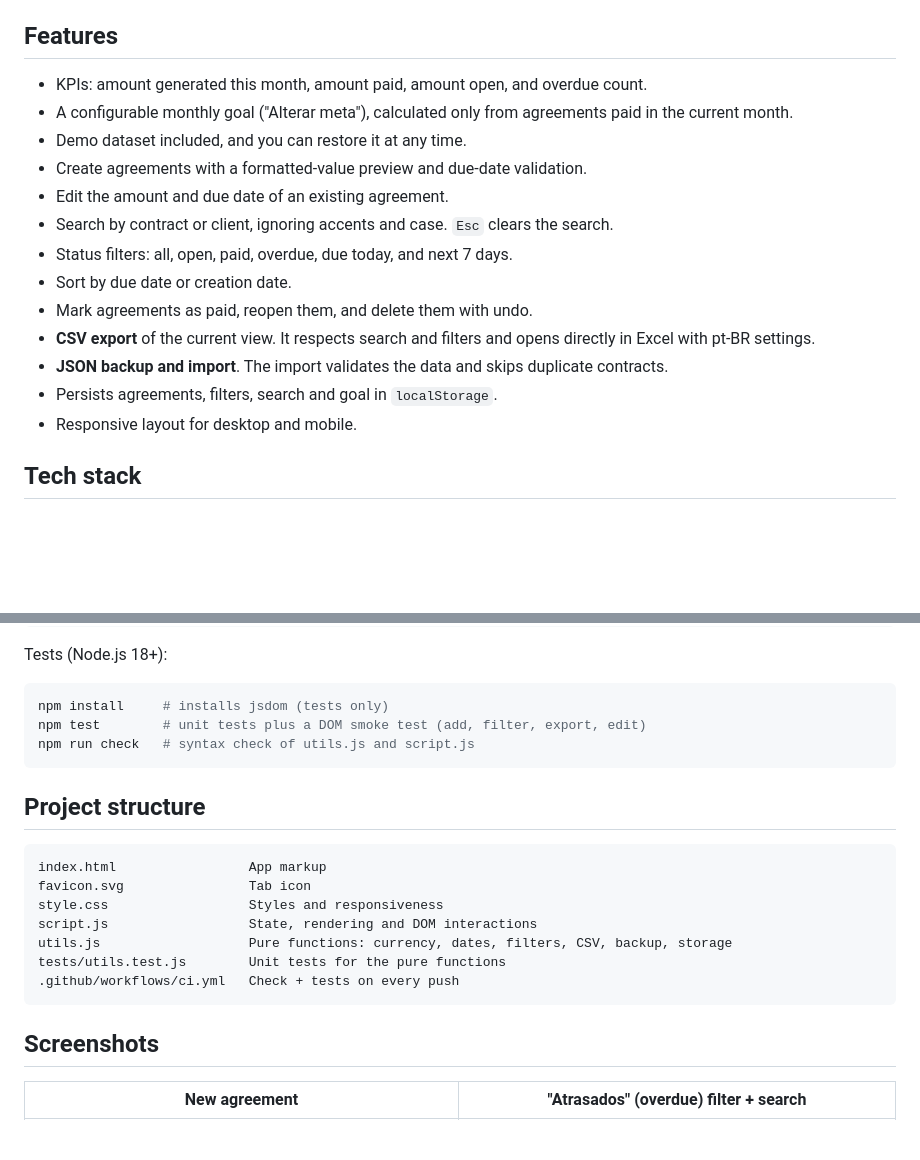
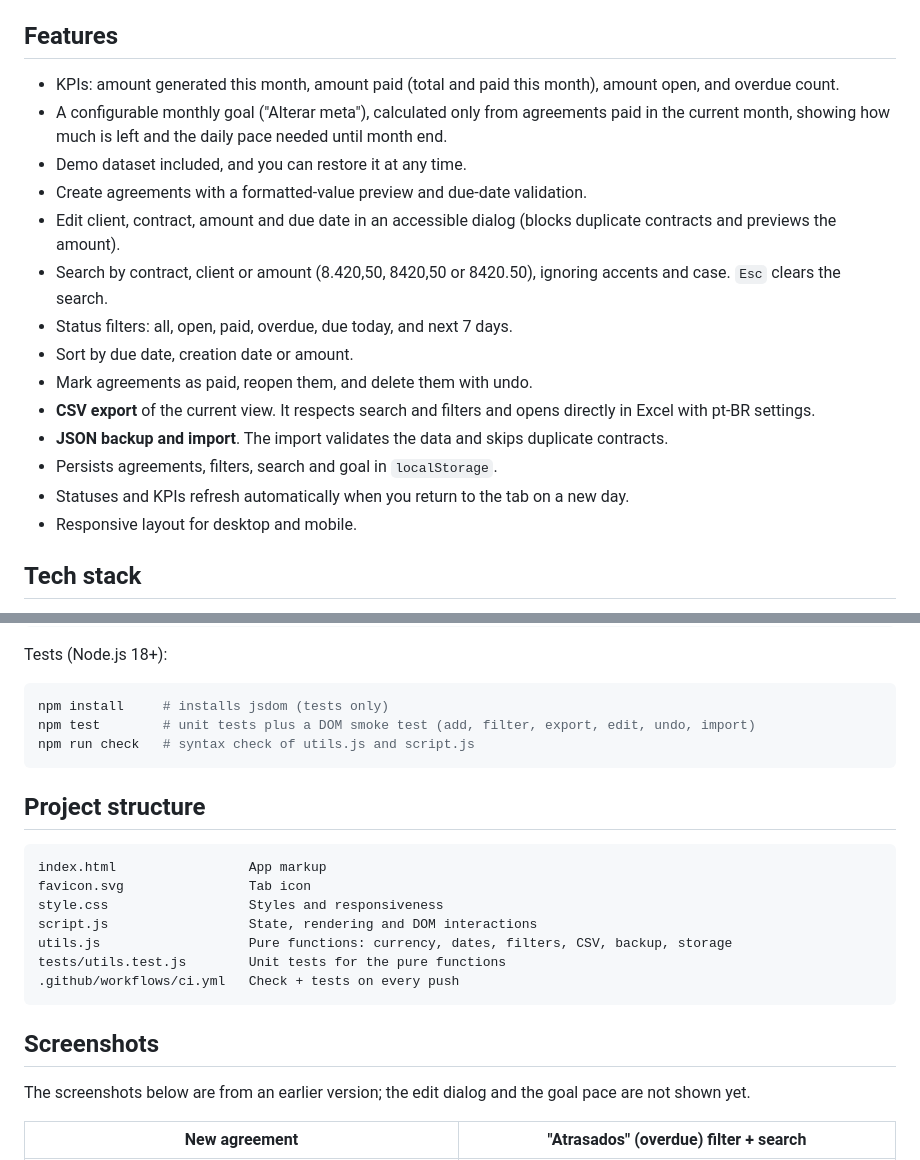
Before and after one commit to brunohinz/carteira-acordos, a Markdown page: README.en.md, 2 parts joined by grey strips. GitHub-like rendering; blank space fills up the shorter version.

````diff
--- a/README.en.md
+++ b/README.en.md
@@ -12,18 +12,19 @@ Carteira de Acordos is a front-end dashboard for tracking financial agreements (
 
 ## Features
 
-- KPIs: amount generated this month, amount paid, amount open, and overdue count.
-- A configurable monthly goal ("Alterar meta"), calculated only from agreements paid in the current month.
+- KPIs: amount generated this month, amount paid (total and paid this month), amount open, and overdue count.
+- A configurable monthly goal ("Alterar meta"), calculated only from agreements paid in the current month, showing how much is left and the daily pace needed until month end.
 - Demo dataset included, and you can restore it at any time.
 - Create agreements with a formatted-value preview and due-date validation.
-- Edit the amount and due date of an existing agreement.
-- Search by contract or client, ignoring accents and case. `Esc` clears the search.
+- Edit client, contract, amount and due date in an accessible dialog (blocks duplicate contracts and previews the amount).
+- Search by contract, client or amount (8.420,50, 8420,50 or 8420.50), ignoring accents and case. `Esc` clears the search.
 - Status filters: all, open, paid, overdue, due today, and next 7 days.
-- Sort by due date or creation date.
+- Sort by due date, creation date or amount.
 - Mark agreements as paid, reopen them, and delete them with undo.
 - **CSV export** of the current view. It respects search and filters and opens directly in Excel with pt-BR settings.
 - **JSON backup and import**. The import validates the data and skips duplicate contracts.
 - Persists agreements, filters, search and goal in `localStorage`.
+- Statuses and KPIs refresh automatically when you return to the tab on a new day.
 - Responsive layout for desktop and mobile.
 
 ## Tech stack
@@ -48,7 +49,7 @@ Tests (Node.js 18+):
 
 ```bash
 npm install     # installs jsdom (tests only)
-npm test        # unit tests plus a DOM smoke test (add, filter, export, edit)
+npm test        # unit tests plus a DOM smoke test (add, filter, export, edit, undo, import)
 npm run check   # syntax check of utils.js and script.js
 ```
 
@@ -65,6 +66,8 @@ tests/utils.test.js        Unit tests for the pure functions
 ```
 
 ## Screenshots
+
+The screenshots below are from an earlier version; the edit dialog and the goal pace are not shown yet.
 
 | New agreement | "Atrasados" (overdue) filter + search |
 |---|---|
````
Also changed, not shown: README.md (+9 -6 lines).
